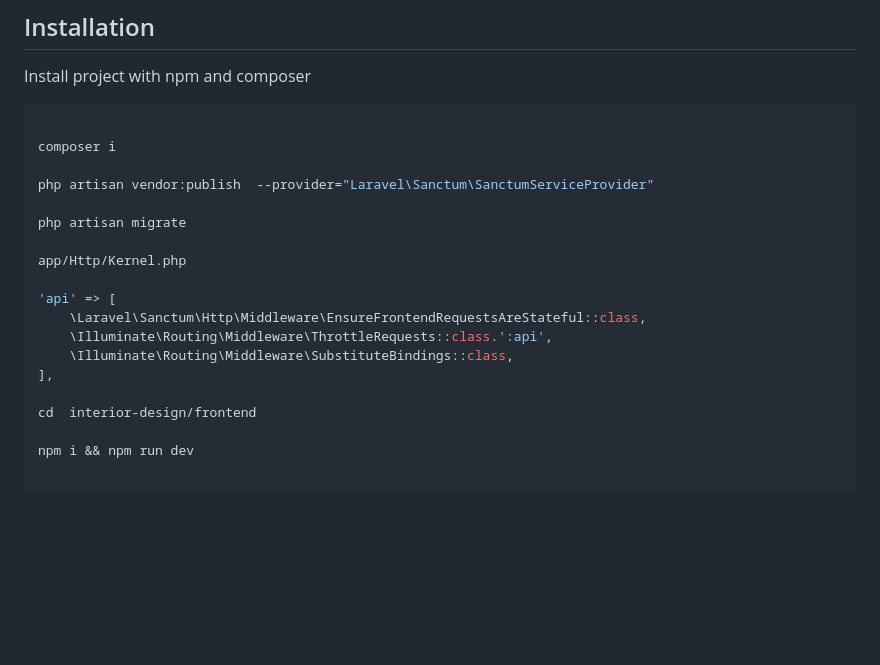
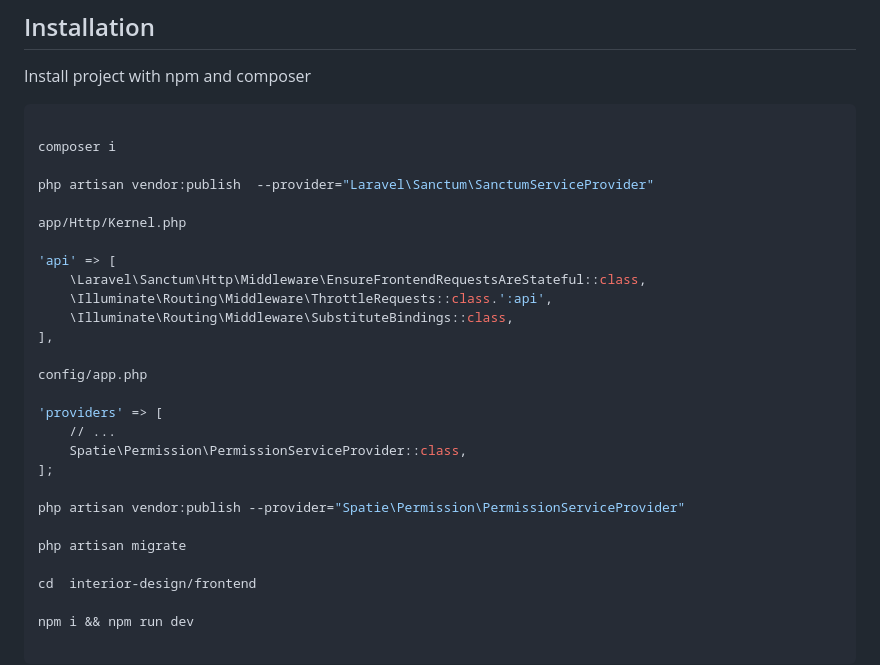
Before and after one commit to min-khant-saw/interior-design, a Markdown page: README.md, the part around the change. GitHub-like rendering; blank space fills up the shorter version.

```diff
--- a/README.md
+++ b/README.md
@@ -26,8 +26,6 @@ composer i
 
 php artisan vendor:publish  --provider="Laravel\Sanctum\SanctumServiceProvider"
 
-php artisan migrate
-
 app/Http/Kernel.php
 
 'api' => [
@@ -35,6 +33,17 @@ app/Http/Kernel.php
 	\Illuminate\Routing\Middleware\ThrottleRequests::class.':api',
 	\Illuminate\Routing\Middleware\SubstituteBindings::class,
 ],
+
+config/app.php
+
+'providers' => [
+    // ...
+    Spatie\Permission\PermissionServiceProvider::class,
+];
+
+php artisan vendor:publish --provider="Spatie\Permission\PermissionServiceProvider"
+
+php artisan migrate
 
 cd  interior-design/frontend
 
```
